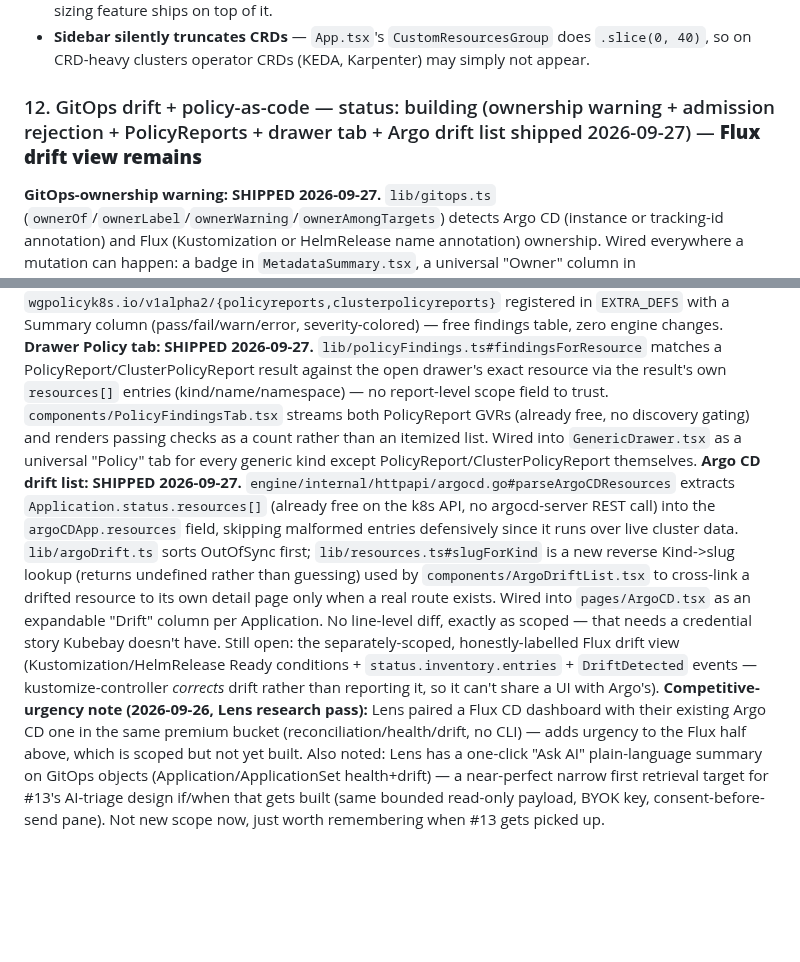
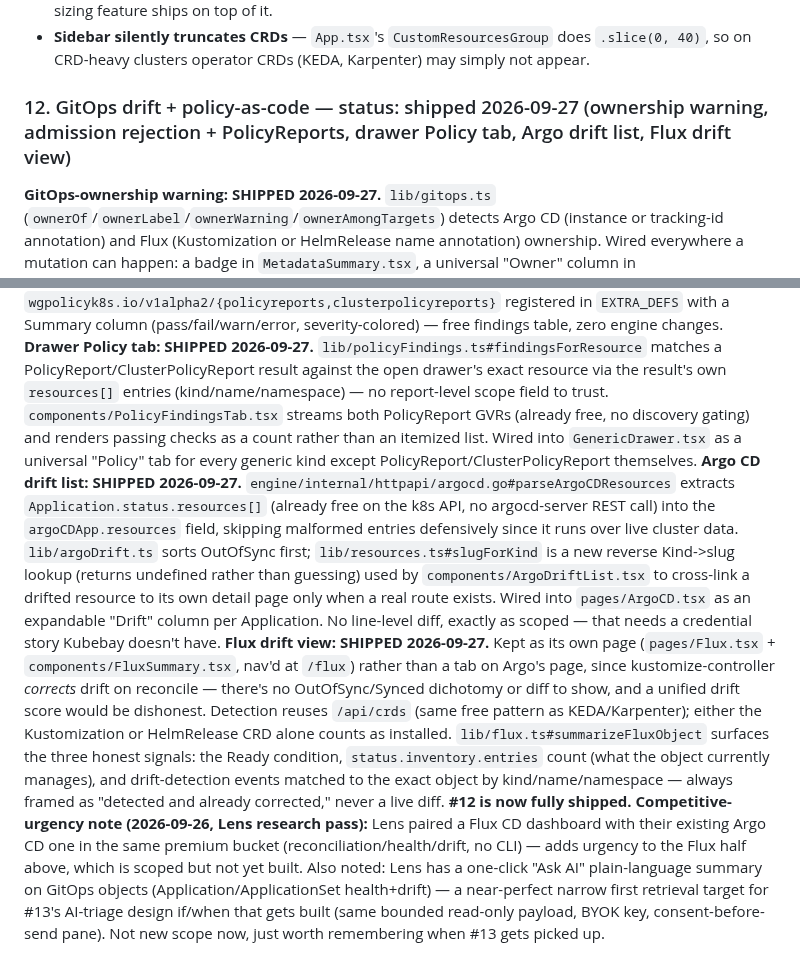
Before and after one commit to RajaSardar/kubebay, a Markdown page: .claude/memory/innovation_backlog.md, 2 parts joined by grey strips. Drawn GitHub-style; blank space fills up the shorter version.

Commit message:
docs: mark backlog #12 (GitOps drift + policy-as-code) fully shipped

```diff
--- a/.claude/memory/innovation_backlog.md
+++ b/.claude/memory/innovation_backlog.md
@@ -142,7 +142,7 @@ Independently verified by direct source inspection (not just an expert's claim)
 - **Cross-cluster Prometheus data mixing.** `AppSettings.PrometheusURL` is a single global string and `HandlePromQueryRange` takes no cluster parameter, so switching clusters while a stale port-forward is up prices/graphs cluster A using cluster B's data. Must become per-cluster before any cost or right-sizing feature ships on top of it.
 - **Sidebar silently truncates CRDs** — `App.tsx`'s `CustomResourcesGroup` does `.slice(0, 40)`, so on CRD-heavy clusters operator CRDs (KEDA, Karpenter) may simply not appear.
 
-### 12. GitOps drift + policy-as-code — status: building (ownership warning + admission rejection + PolicyReports + drawer tab + Argo drift list shipped 2026-09-27) — **Flux drift view remains**
+### 12. GitOps drift + policy-as-code — status: shipped 2026-09-27 (ownership warning, admission rejection + PolicyReports, drawer Policy tab, Argo drift list, Flux drift view)
 **GitOps-ownership warning: SHIPPED 2026-09-27.** `lib/gitops.ts` (`ownerOf`/`ownerLabel`/`ownerWarning`/`ownerAmongTargets`) detects Argo CD (instance or tracking-id annotation) and Flux (Kustomization or HelmRelease name annotation) ownership. Wired everywhere a mutation can happen: a badge in `MetadataSummary.tsx`, a universal "Owner" column in `ResourceTable.tsx`, warning banners before Apply (`YamlTab.tsx`) and scale/restart/cordon/drain (`ActionsBar.tsx`), plus both bulk-delete confirmation banners (`ResourceTable.tsx`, `Workloads.tsx`) via `ownerAmongTargets` matching pending targets against streamed rows. The owner is also recorded in the audit `Detail` field — `apply` resolves it server-side from the submitted manifest itself (`gitopsOwnerFromDoc`, no client trust needed); the other four actions don't fetch the object server-side, so they accept an optional client-supplied label (informational only, capped at 100 chars, same trust level as the existing `UserAgent` field). Structured admission-rejection + Kyverno PolicyReports and the drawer Policy tab are also now shipped (below) — only the Argo/Flux drift views remain.
 **The highest value/effort item in this entire file, and it's small: a GitOps-ownership warning before Kubebay's own mutating actions (2-3 days).** Kubebay today will happily let you patch a Deployment that Argo reverts three minutes later — a footgun it ships right now. Ownership is detectable purely from annotations already streamed to the browser in every mode (`pool.go`'s `unwrap()`/`emit()` ship the full map, so labels and annotations are already there): Argo's `argocd.argoproj.io/tracking-id`/`instance`, Flux's `kustomize.toolkit.fluxcd.io/name`, `helm.toolkit.fluxcd.io/name`. New `lib/gitops.ts` with a pure `ownerOf(obj)`, a badge in `MetadataSummary.tsx`, a column in `ResourceTable.tsx`, and a **warning banner in `YamlTab.tsx` before Apply and in `ActionsBar.tsx` before scale/restart/delete** — "Argo will revert this within ~3m; edit Git instead". Add the owner to the audit `Detail` field. (Note `stripNoisyFields` deletes `managedFields`, so confirming via the field manager needs an opt-in.)
 **Do not build against Argo's REST API.** Verified: `argocd.go` talks to the **Kubernetes API only**, via a dynamic client on `argoproj.io/v1alpha1/applications`. There is no argocd-server URL or token anywhere in the repo, and "Hard Sync" is merely a merge-patch of the `argocd.argoproj.io/refresh: hard` annotation — not a sync at all. A real per-resource diff would need argocd-server ingress plus a token, a credential story Kubebay doesn't have and shouldn't grow for one integration. What *is* free: `Application.status.resources[]` carries per-object `OutOfSync` status on the k8s API — that's the drift list without line-level diff, and the diff can come from fetching live YAML into the existing Monaco `DiffEditor` only where Argo already flags drift.
@@ -151,7 +151,8 @@ Independently verified by direct source inspection (not just an expert's claim)
 **Build order across both:** GitOps-ownership warning → structured admission rejection → PolicyReports in DEFS → drawer Policy tab → Argo drift view → Flux view.
 **Structured admission rejection + PolicyReports: SHIPPED 2026-09-27.** `parsePolicyRejection()` (engine, `internal/httpapi/policyrejection.go`) detects the apiserver's own fixed `admission webhook "X" denied the request:` format (not vendor-specific — works for Kyverno, Gatekeeper, or any other validating webhook), extracts a best-effort engine label plus any structured `Details.Causes`, and `HandleApplyYAML` now returns it as JSON with 422 instead of throwing the signal away as flat 502 text. `YamlTab.tsx` renders it as a red pre-flight card naming the engine/webhook/message/causes instead of the generic error line. `wgpolicyk8s.io/v1alpha2/{policyreports,clusterpolicyreports}` registered in `EXTRA_DEFS` with a Summary column (pass/fail/warn/error, severity-colored) — free findings table, zero engine changes.
 **Drawer Policy tab: SHIPPED 2026-09-27.** `lib/policyFindings.ts#findingsForResource` matches a PolicyReport/ClusterPolicyReport result against the open drawer's exact resource via the result's own `resources[]` entries (kind/name/namespace) — no report-level scope field to trust. `components/PolicyFindingsTab.tsx` streams both PolicyReport GVRs (already free, no discovery gating) and renders passing checks as a count rather than an itemized list. Wired into `GenericDrawer.tsx` as a universal "Policy" tab for every generic kind except PolicyReport/ClusterPolicyReport themselves.
-**Argo CD drift list: SHIPPED 2026-09-27.** `engine/internal/httpapi/argocd.go#parseArgoCDResources` extracts `Application.status.resources[]` (already free on the k8s API, no argocd-server REST call) into the `argoCDApp.resources` field, skipping malformed entries defensively since it runs over live cluster data. `lib/argoDrift.ts` sorts OutOfSync first; `lib/resources.ts#slugForKind` is a new reverse Kind->slug lookup (returns undefined rather than guessing) used by `components/ArgoDriftList.tsx` to cross-link a drifted resource to its own detail page only when a real route exists. Wired into `pages/ArgoCD.tsx` as an expandable "Drift" column per Application. No line-level diff, exactly as scoped — that needs a credential story Kubebay doesn't have. Still open: the separately-scoped, honestly-labelled Flux drift view (Kustomization/HelmRelease Ready conditions + `status.inventory.entries` + `DriftDetected` events — kustomize-controller *corrects* drift rather than reporting it, so it can't share a UI with Argo's).
+**Argo CD drift list: SHIPPED 2026-09-27.** `engine/internal/httpapi/argocd.go#parseArgoCDResources` extracts `Application.status.resources[]` (already free on the k8s API, no argocd-server REST call) into the `argoCDApp.resources` field, skipping malformed entries defensively since it runs over live cluster data. `lib/argoDrift.ts` sorts OutOfSync first; `lib/resources.ts#slugForKind` is a new reverse Kind->slug lookup (returns undefined rather than guessing) used by `components/ArgoDriftList.tsx` to cross-link a drifted resource to its own detail page only when a real route exists. Wired into `pages/ArgoCD.tsx` as an expandable "Drift" column per Application. No line-level diff, exactly as scoped — that needs a credential story Kubebay doesn't have.
+**Flux drift view: SHIPPED 2026-09-27.** Kept as its own page (`pages/Flux.tsx` + `components/FluxSummary.tsx`, nav'd at `/flux`) rather than a tab on Argo's page, since kustomize-controller *corrects* drift on reconcile — there's no OutOfSync/Synced dichotomy or diff to show, and a unified drift score would be dishonest. Detection reuses `/api/crds` (same free pattern as KEDA/Karpenter); either the Kustomization or HelmRelease CRD alone counts as installed. `lib/flux.ts#summarizeFluxObject` surfaces the three honest signals: the Ready condition, `status.inventory.entries` count (what the object currently manages), and drift-detection events matched to the exact object by kind/name/namespace — always framed as "detected and already corrected," never a live diff. **#12 is now fully shipped.**
 **Competitive-urgency note (2026-09-26, Lens research pass):** Lens paired a Flux CD dashboard with their existing Argo CD one in the same premium bucket (reconciliation/health/drift, no CLI) — adds urgency to the Flux half above, which is scoped but not yet built. Also noted: Lens has a one-click "Ask AI" plain-language summary on GitOps objects (Application/ApplicationSet health+drift) — a near-perfect narrow first retrieval target for #13's AI-triage design if/when that gets built (same bounded read-only payload, BYOK key, consent-before-send pane). Not new scope now, just worth remembering when #13 gets picked up.
 
 ### 13. AI incident triage + RBAC advisor — status: scoping (designed 2026-09-17) — **RBAC advisor half SHIPPED 2026-09-27, AI triage half deferred alongside MCP**
```
